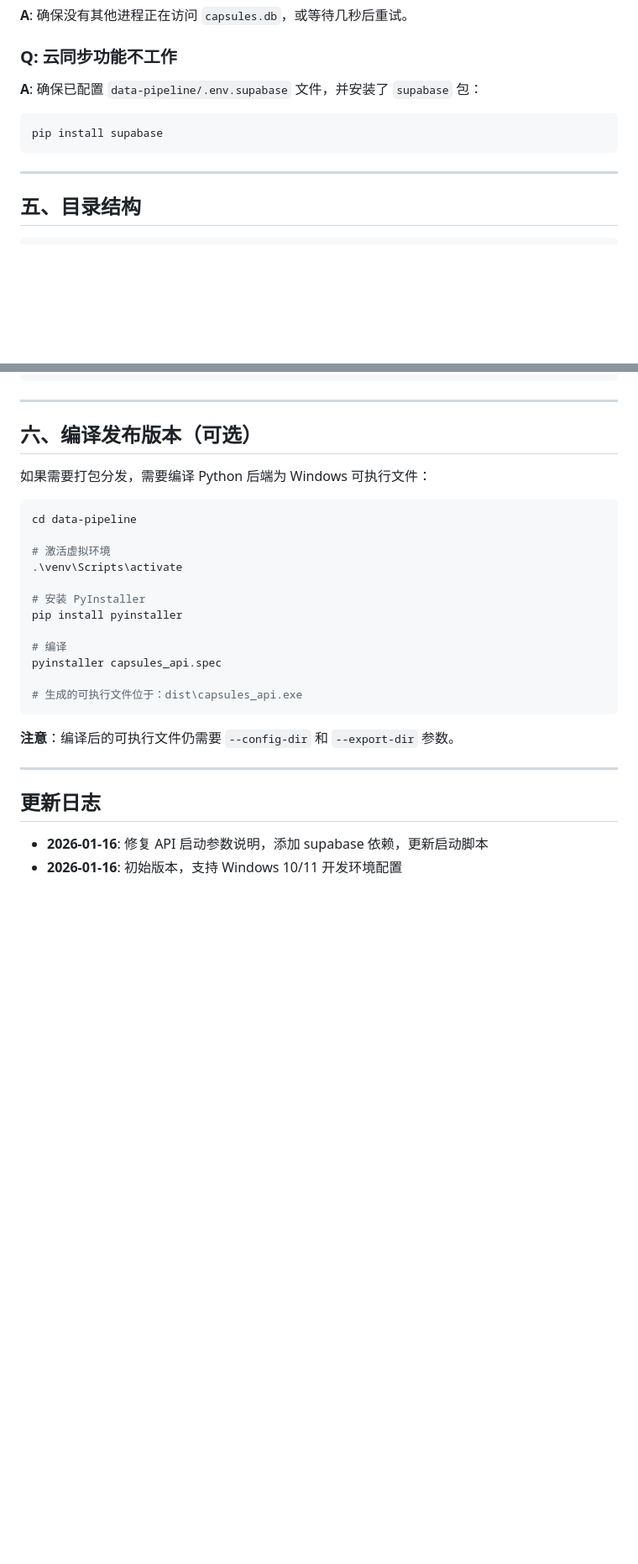
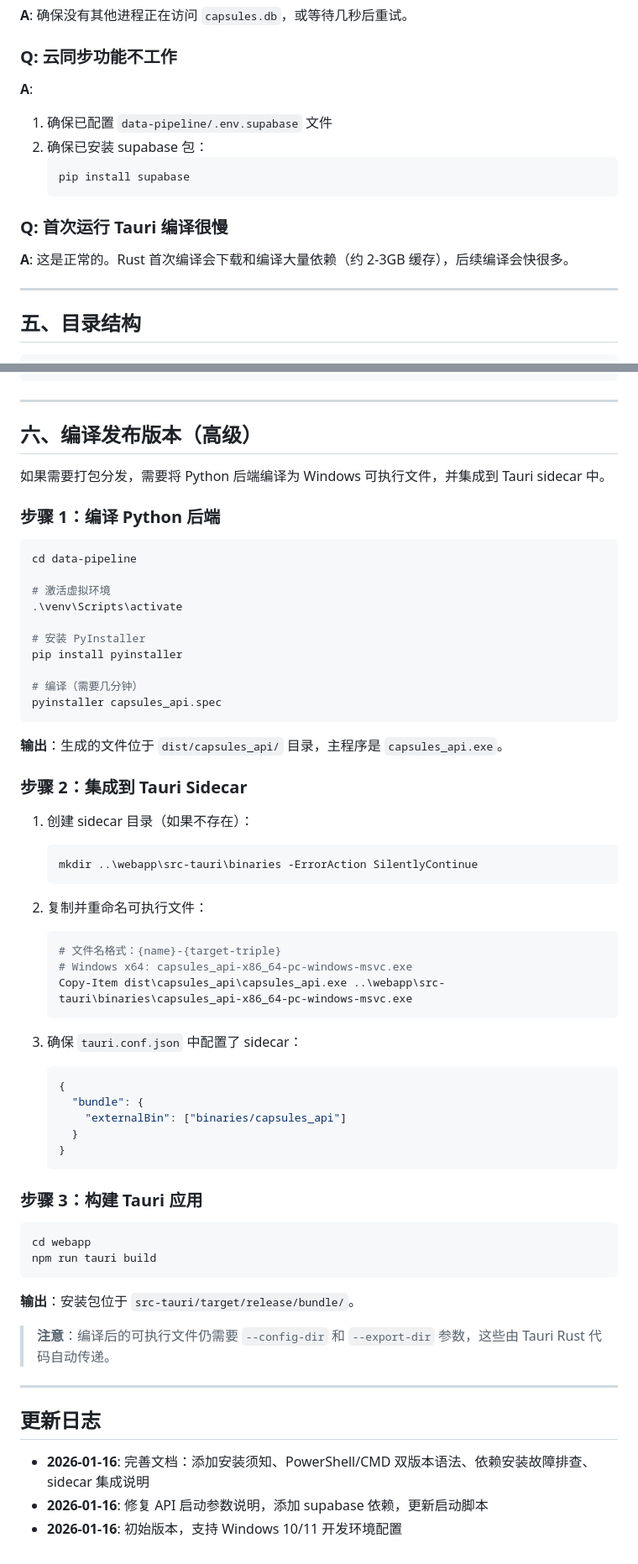
Before and after one commit to signorzhao/Sound_Capsule, a Markdown page: docs/WINDOWS_SETUP.md, 2 parts joined by grey strips. Shown at 84% size. GitHub-like rendering; blank space fills up the shorter version.

Commit message:
docs: 完善 Windows 开发环境配置指南
改进内容:
1. 添加"安装前须知"段落（磁盘/时间/网络预估）
2. 提供 PowerShell 和 CMD 两种语法版本
3. 添加依赖安装失败的详细故障排查 Q&A
4. 完善 PyInstaller + Tauri sidecar 集成说明

````diff
--- a/docs/WINDOWS_SETUP.md
+++ b/docs/WINDOWS_SETUP.md
@@ -205,10 +278,16 @@ netstat -ano | findstr :5002
 
 ### Q: 云同步功能不工作
 
-**A**: 确保已配置 `data-pipeline/.env.supabase` 文件，并安装了 `supabase` 包：
-```powershell
-pip install supabase
-```
+**A**:
+1. 确保已配置 `data-pipeline/.env.supabase` 文件
+2. 确保已安装 supabase 包：
+   ```powershell
+   pip install supabase
+   ```
+
+### Q: 首次运行 Tauri 编译很慢
+
+**A**: 这是正常的。Rust 首次编译会下载和编译大量依赖（约 2-3GB 缓存），后续编译会快很多。
 
 ---
 
@@ -242,9 +321,11 @@ synesth/
 
 ---
 
-## 六、编译发布版本（可选）
+## 六、编译发布版本（高级）
 
-如果需要打包分发，需要编译 Python 后端为 Windows 可执行文件：
+如果需要打包分发，需要将 Python 后端编译为 Windows 可执行文件，并集成到 Tauri sidecar 中。
+
+### 步骤 1：编译 Python 后端
 
 ```powershell
 cd data-pipeline
@@ -255,17 +336,50 @@ cd data-pipeline
 # 安装 PyInstaller
 pip install pyinstaller
 
-# 编译
+# 编译（需要几分钟）
 pyinstaller capsules_api.spec
-
-# 生成的可执行文件位于：dist\capsules_api.exe
 ```
 
-**注意**：编译后的可执行文件仍需要 `--config-dir` 和 `--export-dir` 参数。
+**输出**：生成的文件位于 `dist/capsules_api/` 目录，主程序是 `capsules_api.exe`。
+
+### 步骤 2：集成到 Tauri Sidecar
+
+1. 创建 sidecar 目录（如果不存在）：
+   ```powershell
+   mkdir ..\webapp\src-tauri\binaries -ErrorAction SilentlyContinue
+   ```
+
+2. 复制并重命名可执行文件：
+   ```powershell
+   # 文件名格式：{name}-{target-triple}
+   # Windows x64: capsules_api-x86_64-pc-windows-msvc.exe
+   Copy-Item dist\capsules_api\capsules_api.exe ..\webapp\src-tauri\binaries\capsules_api-x86_64-pc-windows-msvc.exe
+   ```
+
+3. 确保 `tauri.conf.json` 中配置了 sidecar：
+   ```json
+   {
+     "bundle": {
+       "externalBin": ["binaries/capsules_api"]
+     }
+   }
+   ```
+
+### 步骤 3：构建 Tauri 应用
+
+```powershell
+cd webapp
+npm run tauri build
+```
+
+**输出**：安装包位于 `src-tauri/target/release/bundle/`。
+
+> **注意**：编译后的可执行文件仍需要 `--config-dir` 和 `--export-dir` 参数，这些由 Tauri Rust 代码自动传递。
 
 ---
 
 ## 更新日志
 
+- **2026-01-16**: 完善文档：添加安装须知、PowerShell/CMD 双版本语法、依赖安装故障排查、sidecar 集成说明
 - **2026-01-16**: 修复 API 启动参数说明，添加 supabase 依赖，更新启动脚本
 - **2026-01-16**: 初始版本，支持 Windows 10/11 开发环境配置
````
Also changed, not shown: other parts of docs/WINDOWS_SETUP.md (+96 -23 lines).
